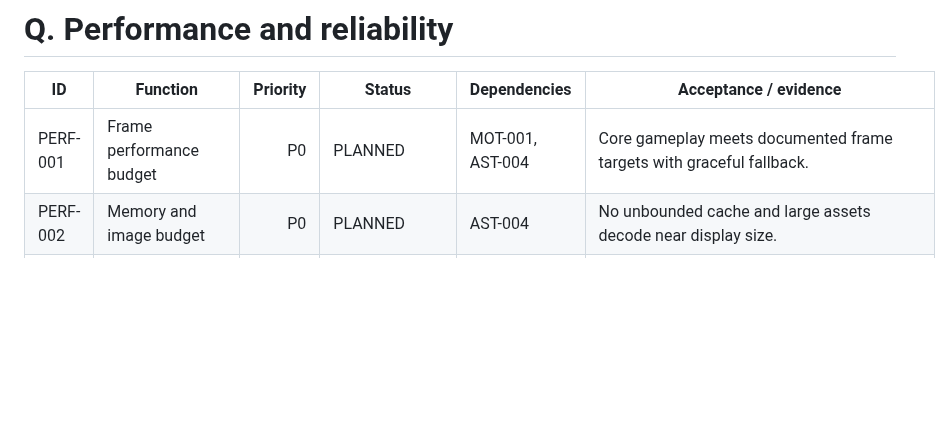
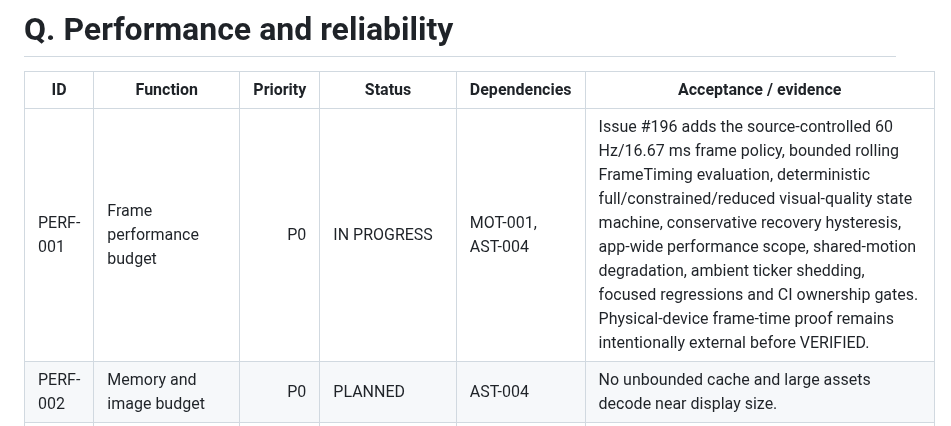
Before and after one commit to walidatiyaai2025-gif/CARGame, a Markdown page: docs/FEATURE_CATALOG.md, the part around the change. GitHub-like rendering; blank space fills up the shorter version.

```diff
--- a/docs/FEATURE_CATALOG.md
+++ b/docs/FEATURE_CATALOG.md
@@ -275,7 +275,7 @@ Codex must not mark a feature complete merely because UI code exists.
 
 | ID | Function | Priority | Status | Dependencies | Acceptance / evidence |
 |---|---|---:|---|---|---|
-| PERF-001 | Frame performance budget | P0 | PLANNED | MOT-001, AST-004 | Core gameplay meets documented frame targets with graceful fallback. |
+| PERF-001 | Frame performance budget | P0 | IN PROGRESS | MOT-001, AST-004 | Issue #196 adds the source-controlled 60 Hz/16.67 ms frame policy, bounded rolling FrameTiming evaluation, deterministic full/constrained/reduced visual-quality state machine, conservative recovery hysteresis, app-wide performance scope, shared-motion degradation, ambient ticker shedding, focused regressions and CI ownership gates. Physical-device frame-time proof remains intentionally external before VERIFIED. |
 | PERF-002 | Memory and image budget | P0 | PLANNED | AST-004 | No unbounded cache and large assets decode near display size. |
 | PERF-003 | Pause off-screen animations | P1 | PLANNED | MOT-005 | TickerMode/lifecycle prevents hidden animation work. |
 | PERF-004 | Startup time budget | P0 | IMPLEMENTED | ENG-003 | Main UI opens with defaults when optional services are slow; profiling remains. |
```
Also changed, not shown: docs/STATUS.md (+13 -4 lines), docs/work/PERF-001.md (+3 -3 lines).
